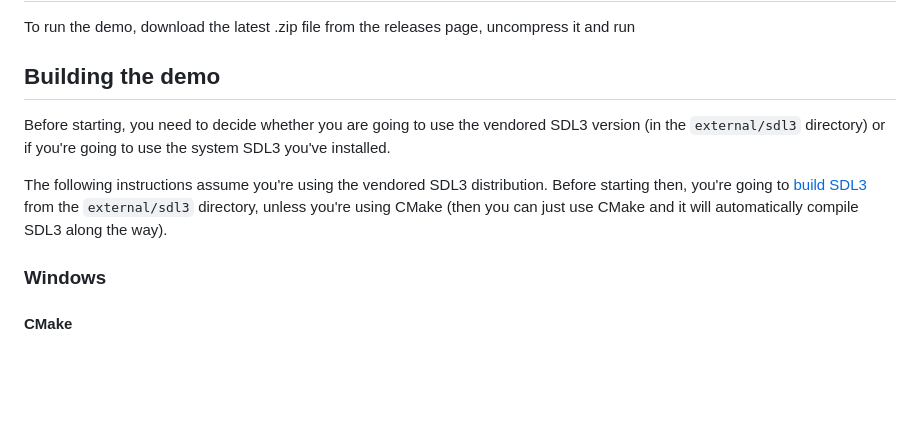
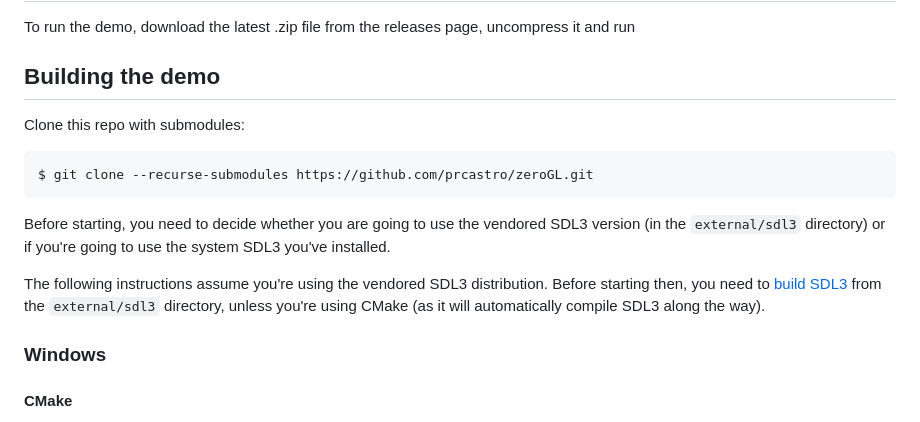
Before and after one commit to prcastro/zeroGL, a Markdown page: README.md, the part around the change. Rendered like a GitHub page; blank space fills up the shorter version.

Commit message:
Improve docs

````diff
--- a/README.md
+++ b/README.md
@@ -20,9 +20,15 @@ To run the demo, download the latest .zip file from the releases page, uncompres
 
 ## Building the demo
 
+Clone this repo with submodules:
+
+```console
+$ git clone --recurse-submodules https://github.com/prcastro/zeroGL.git
+```
+
 Before starting, you need to decide whether you are going to use the vendored SDL3 version (in the `external/sdl3` directory) or if you're going to use the system SDL3 you've installed.
 
-The following instructions assume you're using the vendored SDL3 distribution. Before starting then, you're going to [build SDL3](https://github.com/libsdl-org/SDL/blob/main/docs/README-cmake.md) from the `external/sdl3` directory, unless you're using CMake (then you can just use CMake and it will automatically compile SDL3 along the way).
+The following instructions assume you're using the vendored SDL3 distribution. Before starting then, you need to [build SDL3](https://github.com/libsdl-org/SDL/blob/main/docs/README-cmake.md) from the `external/sdl3` directory, unless you're using CMake (as it will automatically compile SDL3 along the way).
 
 
 ### Windows
````
